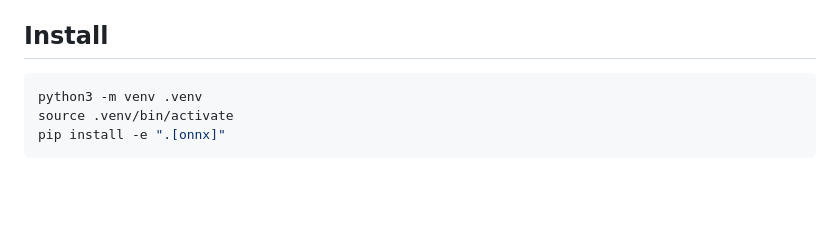
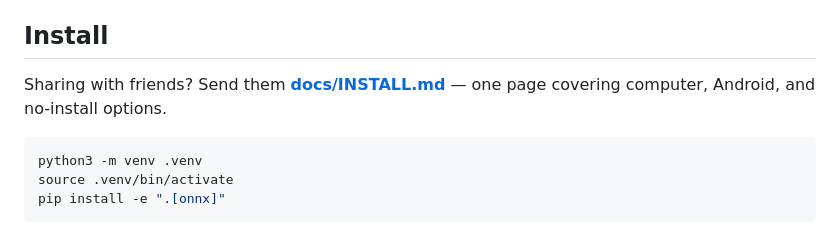
Before and after one commit to garrin-alt/Judge-Project, a Markdown page: README.md, the part around the change. GitHub-like rendering; blank space fills up the shorter version.

````diff
--- a/README.md
+++ b/README.md
@@ -19,6 +19,8 @@ a local model (or by Claude via the Anthropic API).
 - **Interfaces**: CLI, REST API, and a single-page web UI (`ragkb serve`)
 
 ## Install
+
+Sharing with friends? Send them **[docs/INSTALL.md](docs/INSTALL.md)** — one page covering computer, Android, and no-install options.
 
 ```bash
 python3 -m venv .venv
````
Also changed, not shown: docs/INSTALL.md (added, +127 -0 lines).
